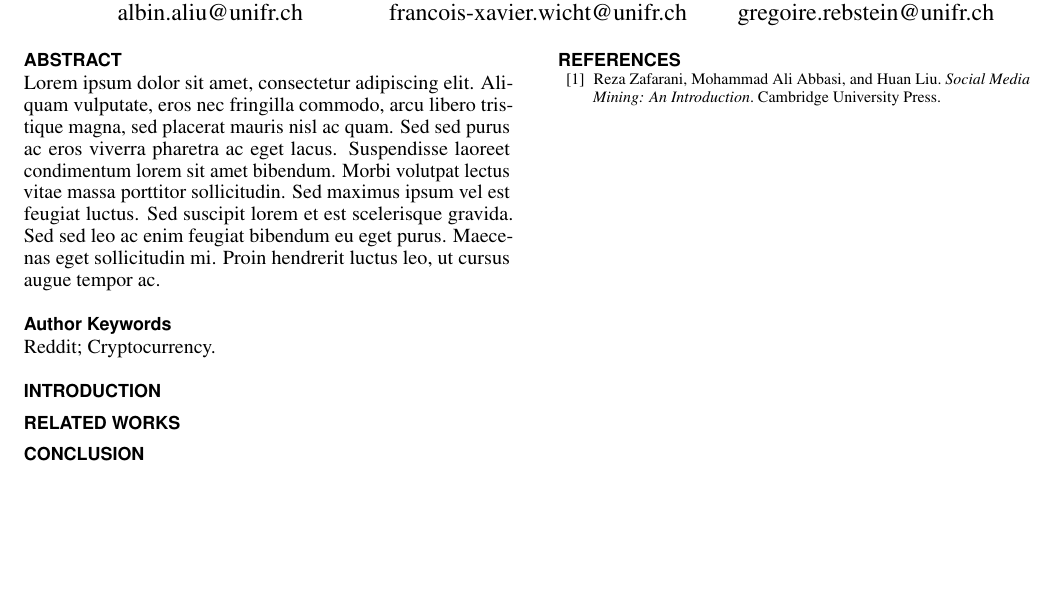
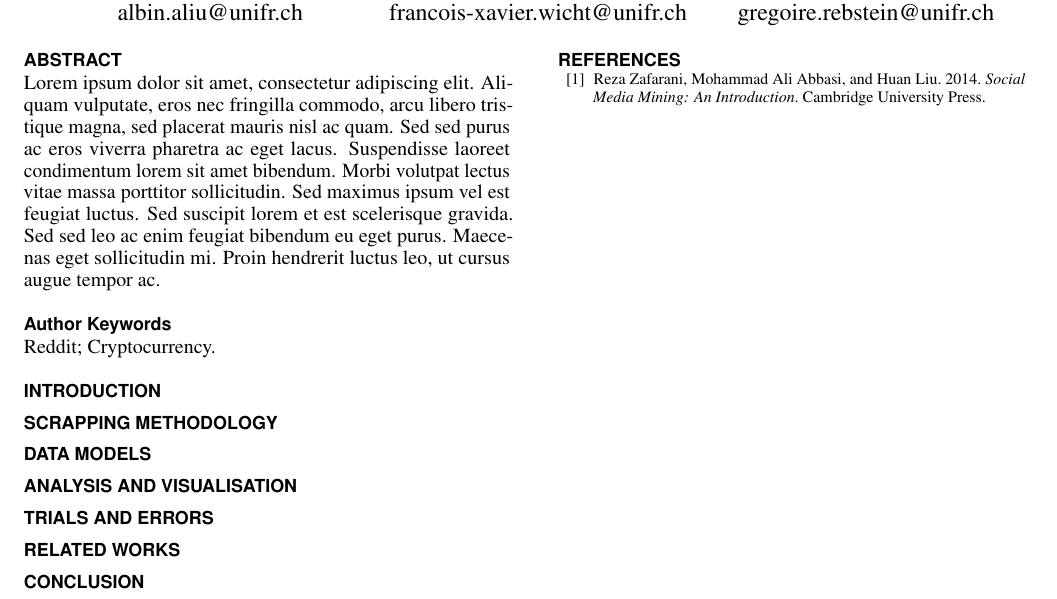
Before and after one commit to anatosun/reddit-cryptocurrency-analysis, a LaTeX document (report/proceedings.tex, which reads report/references.bib): part of the page, cut so that both start at the same text, the shorter picture padded with empty space. Compiled offline with pdfLaTeX.

Commit message:
Addition of file outlined

```diff
--- a/report/proceedings.tex
+++ b/report/proceedings.tex
@@ -148,6 +148,14 @@
 % Please use the 2012 Classifiers and see this link to embed them in the text: \url{https://dl.acm.org/ccs/ccs_flat.cfm}
 \section{Introduction}
 \input{introduction.tex}
+\section{Scrapping methodology}
+\input{scrapping.tex}
+\section{Data Models}
+\input{models.tex}
+\section{Analysis and Visualisation}
+\input{analysis.tex}
+\section{Trials and Errors}
+\input{trials.tex}
 \section{Related works}
 \input{related_works}
 \section{Conclusion}
--- a/report/references.bib
+++ b/report/references.bib
@@ -4,6 +4,7 @@
   shorttitle = {Social Media Mining},
   author = {Zafarani, Reza and Abbasi, Mohammad Ali and Liu, Huan},
   date = {2014},
+  year = {2014},
   publisher = {{Cambridge University Press}},
   location = {{New York, NY}},
   isbn = {978-1-107-01885-3},
```
Also changed, not shown: report/.build/proceedings.bbl, report/.build/proceedings.pdf, report/analysis.tex (added), report/models.tex (added), report/scrapping.tex (added), report/trials.tex (added), 6 other files.
